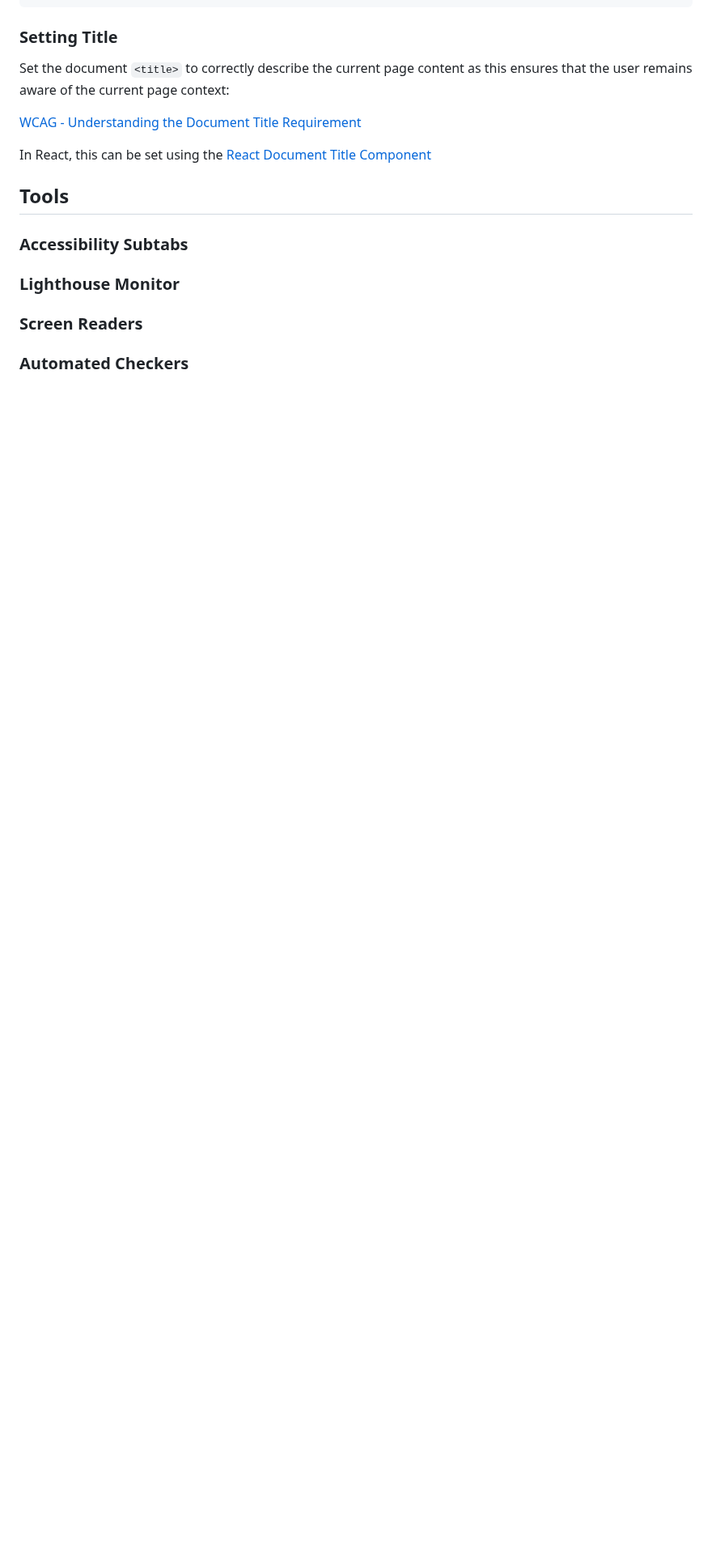
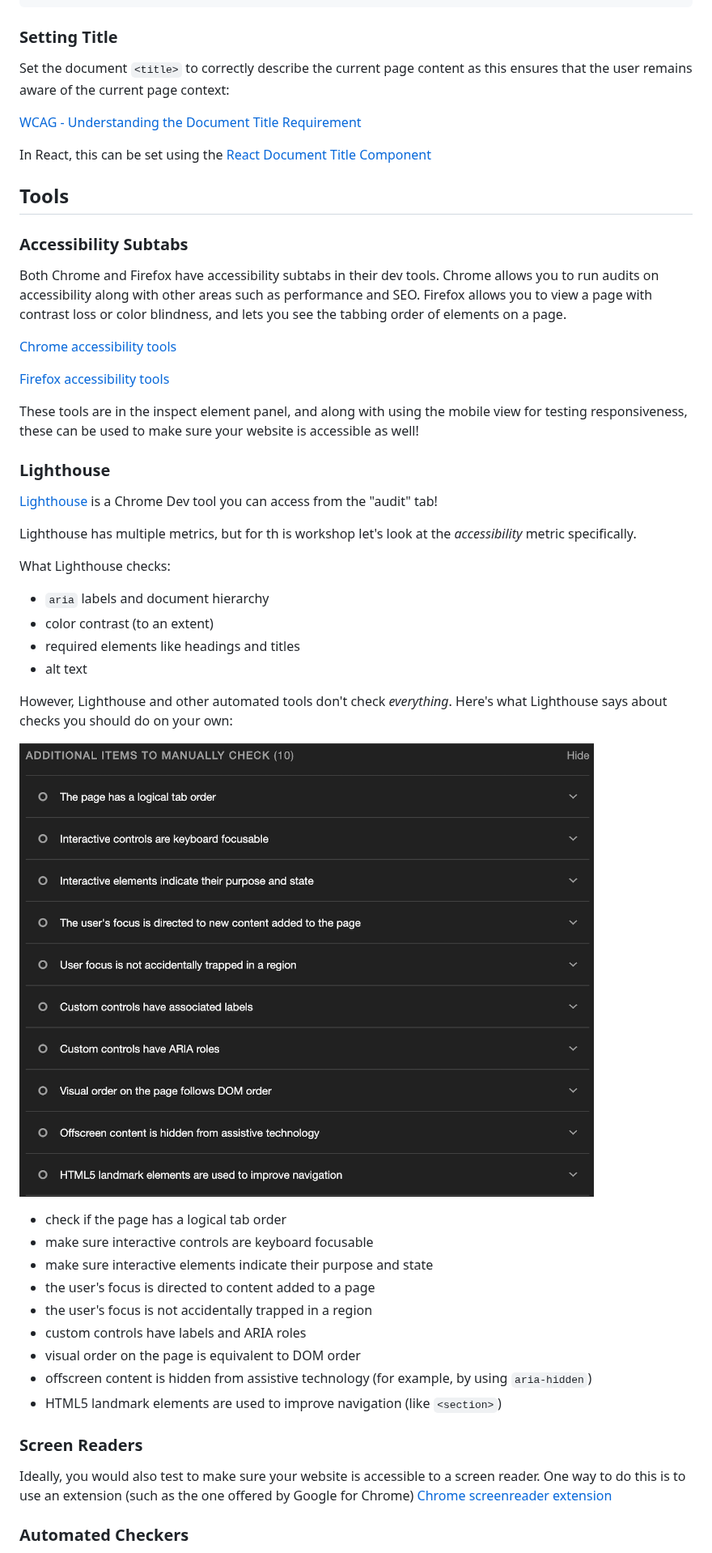
Before and after one commit to uclaacm/centralized-intern-training, a Markdown page: 06_accessibility/README.md, the part around one of its changes. Shown at 81% size. Rendered like a GitHub page; pictures changed too: 06_accessibility/images/manual-check.png (added); blank space fills up the shorter version.

Commit message:
writes tools section

```diff
--- a/06_accessibility/README.md
+++ b/06_accessibility/README.md
@@ -370,7 +372,47 @@ Set the document `<title>` to correctly describe the current page content as thi
 In React, this can be set using the [React Document Title Component](https://github.com/gaearon/react-document-title)
 
 ## Tools
+
 ### Accessibility Subtabs
-### Lighthouse Monitor
+
+Both Chrome and Firefox have accessibility subtabs in their dev tools. Chrome allows you to run audits on accessibility along with other areas such as performance and SEO. Firefox allows you to view a page with contrast loss or color blindness, and lets you see the tabbing order of elements on a page.
+
+[Chrome accessibility tools](https://developer.chrome.com/docs/devtools/accessibility/reference/)
+
+[Firefox accessibility tools](https://developer.mozilla.org/en-US/docs/Tools/Accessibility_inspector)
+
+These tools are in the inspect element panel, and along with using the mobile view for testing responsiveness, these can be used to make sure your website is accessible as well!
+
+### Lighthouse
+
+[Lighthouse](https://developers.google.com/web/tools/lighthouse) is a Chrome Dev tool you can access from the "audit" tab!
+
+Lighthouse has multiple metrics, but for th
+is workshop let's look at the _accessibility_ metric specifically.
+
+What Lighthouse checks:
+- `aria` labels and document hierarchy
+- color contrast (to an extent)
+- required elements like headings and titles
+- alt text
+
+However, Lighthouse and other automated tools don't check _everything_. Here's what Lighthouse says about checks you should do on your own:
+
+![Additional information you should manually check when using Lighthouse (listed below)](images/manual-check.png)
+
+- check if the page has a logical tab order
+- make sure interactive controls are keyboard focusable
+- make sure interactive elements indicate their purpose and state
+- the user's focus is directed to content added to a page
+- the user's focus is not accidentally trapped in a region
+- custom controls have labels and ARIA roles
+- visual order on the page is equivalent to DOM order
+- offscreen content is hidden from assistive technology (for example, by using `aria-hidden`)
+- HTML5 landmark elements are used to improve navigation (like `<section>`)
+
 ### Screen Readers
+
+Ideally, you would also test to make sure your website is accessible to a screen reader. One way to do this is to use an extension (such as the one offered by Google for Chrome)
+[Chrome screenreader extension](https://chrome.google.com/webstore/detail/screen-reader/kgejglhpjiefppelpmljglcjbhoiplfn?hl=en)
+
 ### Automated Checkers
```
Also changed, not shown: other parts of 06_accessibility/README.md (+9 -2 lines), 1 other file.
